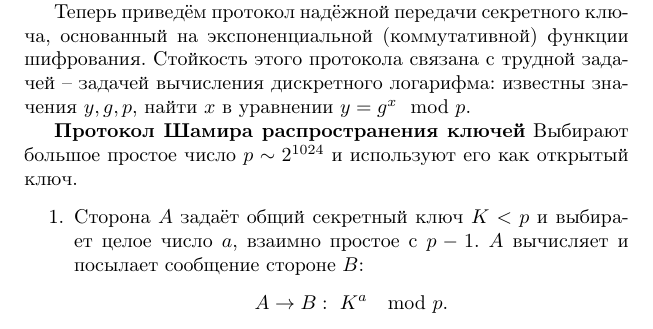
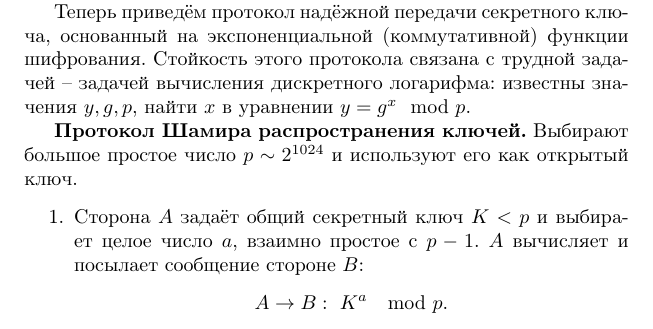
Before and after one commit to vlsergey/infosec, a LaTeX book (Information Security.tex, which reads shamirs_three-step_protocol.tex): part of page 146 of 317, cut so that both start at the same text. Compiled offline with pdfLaTeX.

Commit message:
shamirs_three-step_protocol updated

```diff
--- a/shamirs_three-step_protocol.tex
+++ b/shamirs_three-step_protocol.tex
@@ -43,7 +43,7 @@
 
 Теперь приведём протокол надёжной передачи секретного ключа, основанный на экспоненциальной (коммутативной) функции шифрования. Стойкость этого протокола связана с трудной задачей -- задачей вычисления дискретного логарифма: известны значения $y, g, p$, найти $x$ в уравнении $y = g^x \mod p$.
 
-\textbf{Протокол Шамира распространения ключей}
+\textbf{Протокол Шамира распространения ключей.}
 Выбирают большое простое\index{число!простое} число $p\sim 2^{1024}$ и используют его как открытый ключ.
 
 \begin{enumerate}
```
